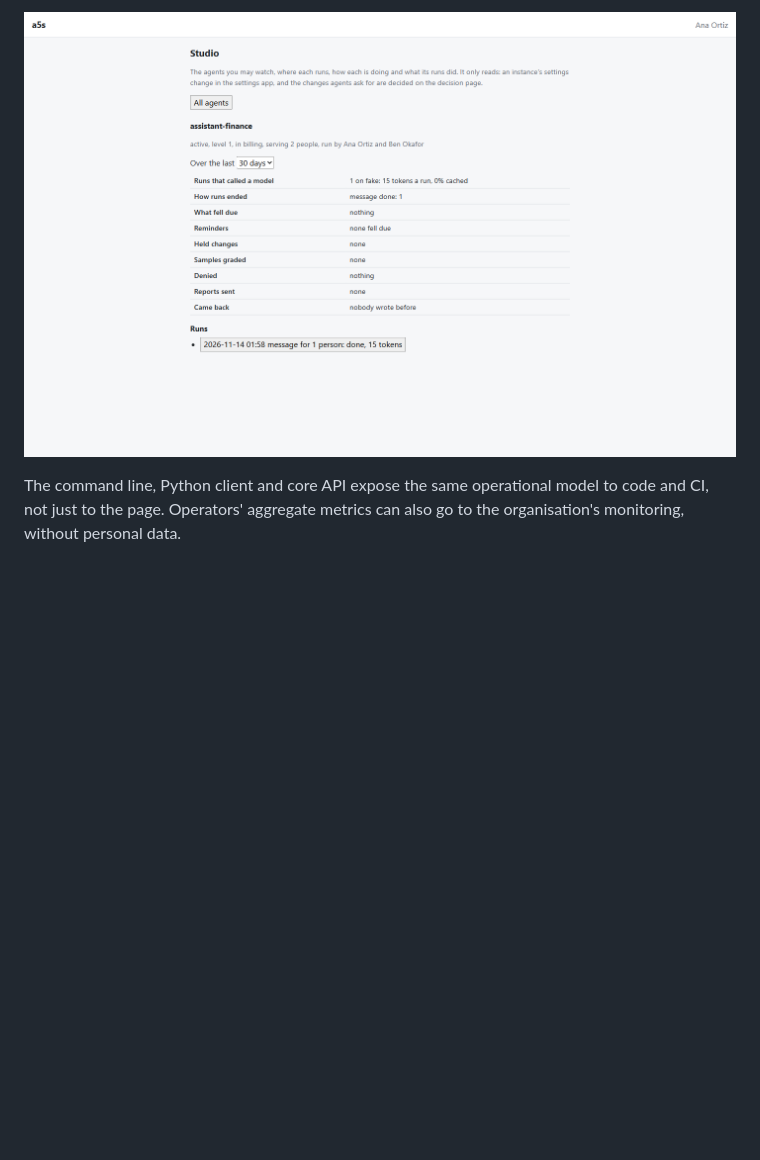
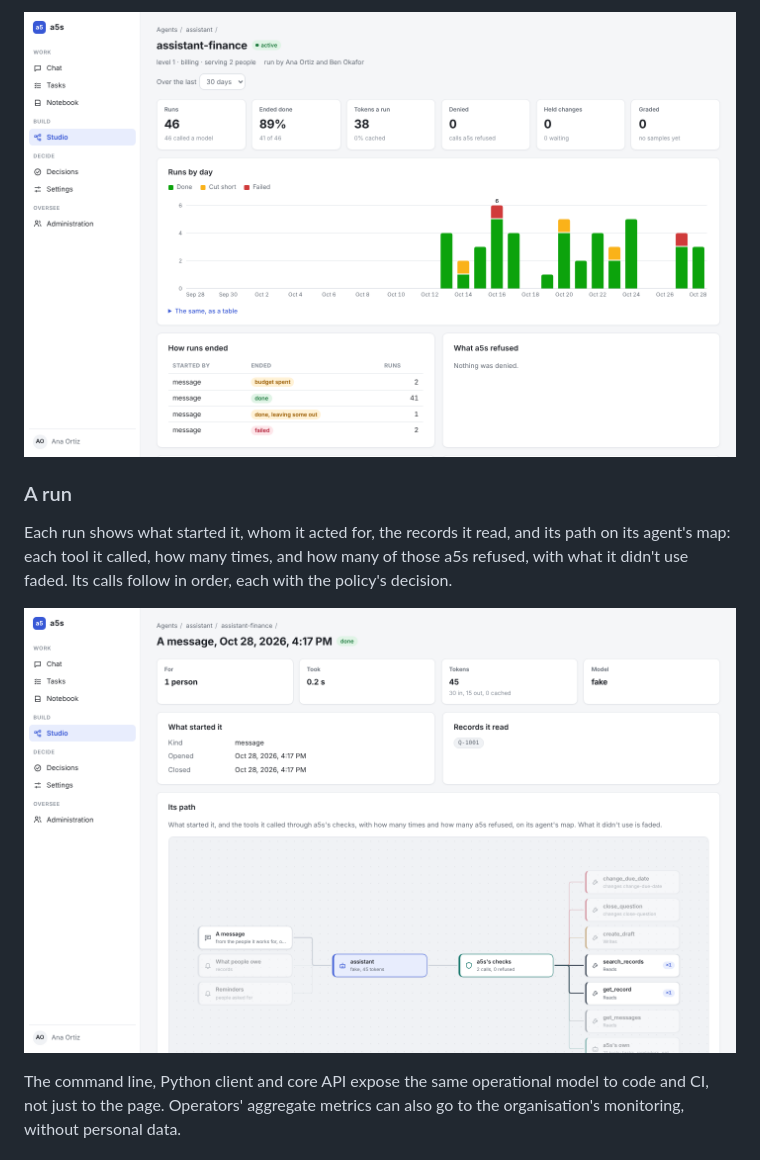
Before and after one commit to sreent/a5s, a Markdown page: docs/user-journey.md, the part around one of its changes. GitHub-like rendering; pictures changed too: docs/images/a5s-studio-dashboard.png, docs/images/a5s-studio-run.png (added); blank space fills up the shorter version.

```diff
--- a/docs/user-journey.md
+++ b/docs/user-journey.md
@@ -50,5 +56,11 @@ An owner or another authorised person can choose an instance and period to see m
 
-![An instance's dashboard and recent run](images/a5s-studio-dashboard.png)
+![An instance's dashboard: its figures, and its runs by day, split by how they ended](images/a5s-studio-dashboard.png)
+
+### A run
+
+Each run shows what started it, whom it acted for, the records it read, and its path on its agent's map: each tool it called, how many times, and how many of those a5s refused, with what it didn't use faded. Its calls follow in order, each with the policy's decision.
+
+![A run's page, with its path on its agent's map](images/a5s-studio-run.png)
 
 The command line, Python client and core API expose the same operational model to code and CI, not just to the page. Operators' aggregate metrics can also go to the organisation's monitoring, without personal data.
 
```
Also changed, not shown: other parts of docs/user-journey.md (+11 -5 lines), docs/images/a5s-studio-agent.png (added), docs/images/a5s-studio-catalogue.png, 1 other file.
